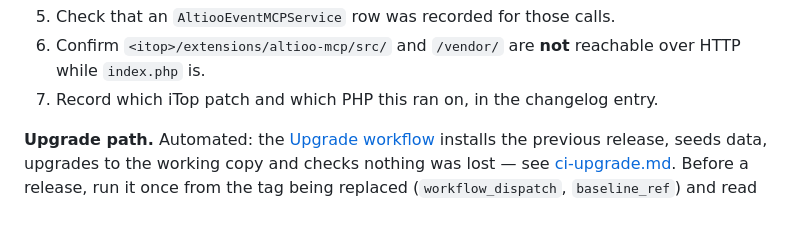
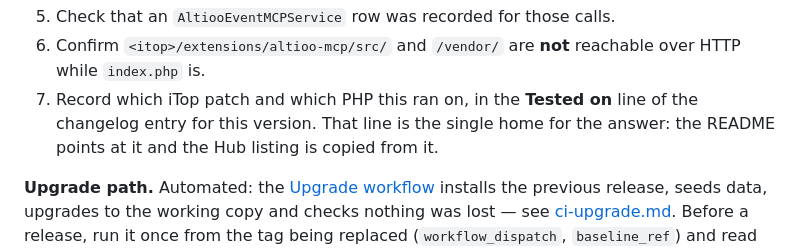
Before and after one commit to AltiooBV/altioo-mcp, a Markdown page: doc/release-checklist.md, the part around the change. GitHub-like rendering; blank space fills up the shorter version.

```diff
--- a/doc/release-checklist.md
+++ b/doc/release-checklist.md
@@ -110,7 +110,9 @@ published archive, not from a build tree:
 5. Check that an `AltiooEventMCPService` row was recorded for those calls.
 6. Confirm `<itop>/extensions/altioo-mcp/src/` and `/vendor/` are **not** reachable over HTTP
    while `index.php` is.
-7. Record which iTop patch and which PHP this ran on, in the changelog entry.
+7. Record which iTop patch and which PHP this ran on, in the **Tested on** line of the
+   changelog entry for this version. That line is the single home for the answer: the README
+   points at it and the Hub listing is copied from it.
 
 **Upgrade path.** Automated: the [Upgrade workflow](../.github/workflows/upgrade.yml) installs the
 previous release, seeds data, upgrades to the working copy and checks nothing was lost — see
```
Also changed, not shown: README.md (+5 -4 lines), doc/hub-listing.md (+1 -1 lines).
